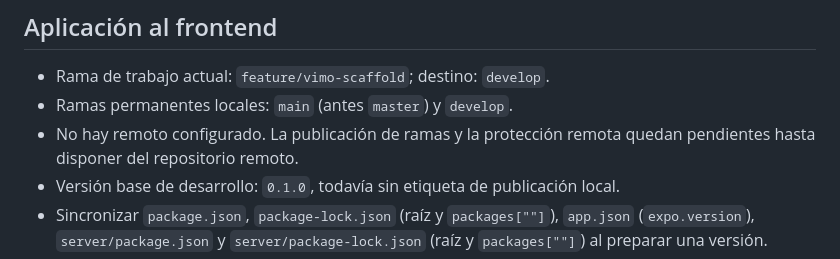
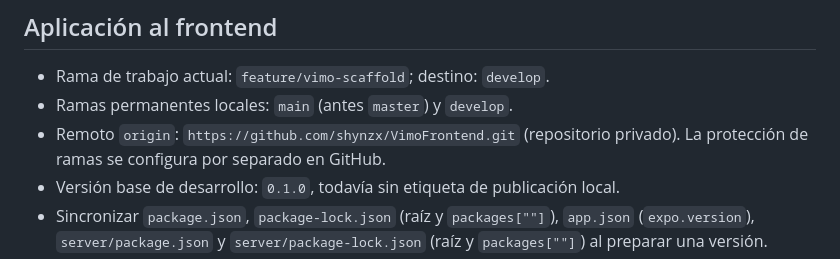
Before and after one commit to shynzx/VimoFrontend, a Markdown page: docs/VERSIONAMIENTO.md, the part around the change. Rendered like a GitHub page.

Commit message:
docs: registra el repositorio remoto del frontend

```diff
--- a/docs/VERSIONAMIENTO.md
+++ b/docs/VERSIONAMIENTO.md
@@ -61,7 +61,7 @@ Cada pull request debe indicar su rama de origen y destino, comportamiento resul
 
 - Rama de trabajo actual: `feature/vimo-scaffold`; destino: `develop`.
 - Ramas permanentes locales: `main` (antes `master`) y `develop`.
-- No hay remoto configurado. La publicación de ramas y la protección remota quedan pendientes hasta disponer del repositorio remoto.
+- Remoto `origin`: `https://github.com/shynzx/VimoFrontend.git` (repositorio privado). La protección de ramas se configura por separado en GitHub.
 - Versión base de desarrollo: `0.1.0`, todavía sin etiqueta de publicación local.
 - Sincronizar `package.json`, `package-lock.json` (raíz y `packages[""]`), `app.json` (`expo.version`), `server/package.json` y `server/package-lock.json` (raíz y `packages[""]`) al preparar una versión.
 - Validaciones: `npm run lint`, `npm run typecheck`, `npm test` y `npm run server:test`. Ejecutar también la prueba PostgreSQL en CI y validar Android/iOS para cambios móviles antes de una liberación.
```
